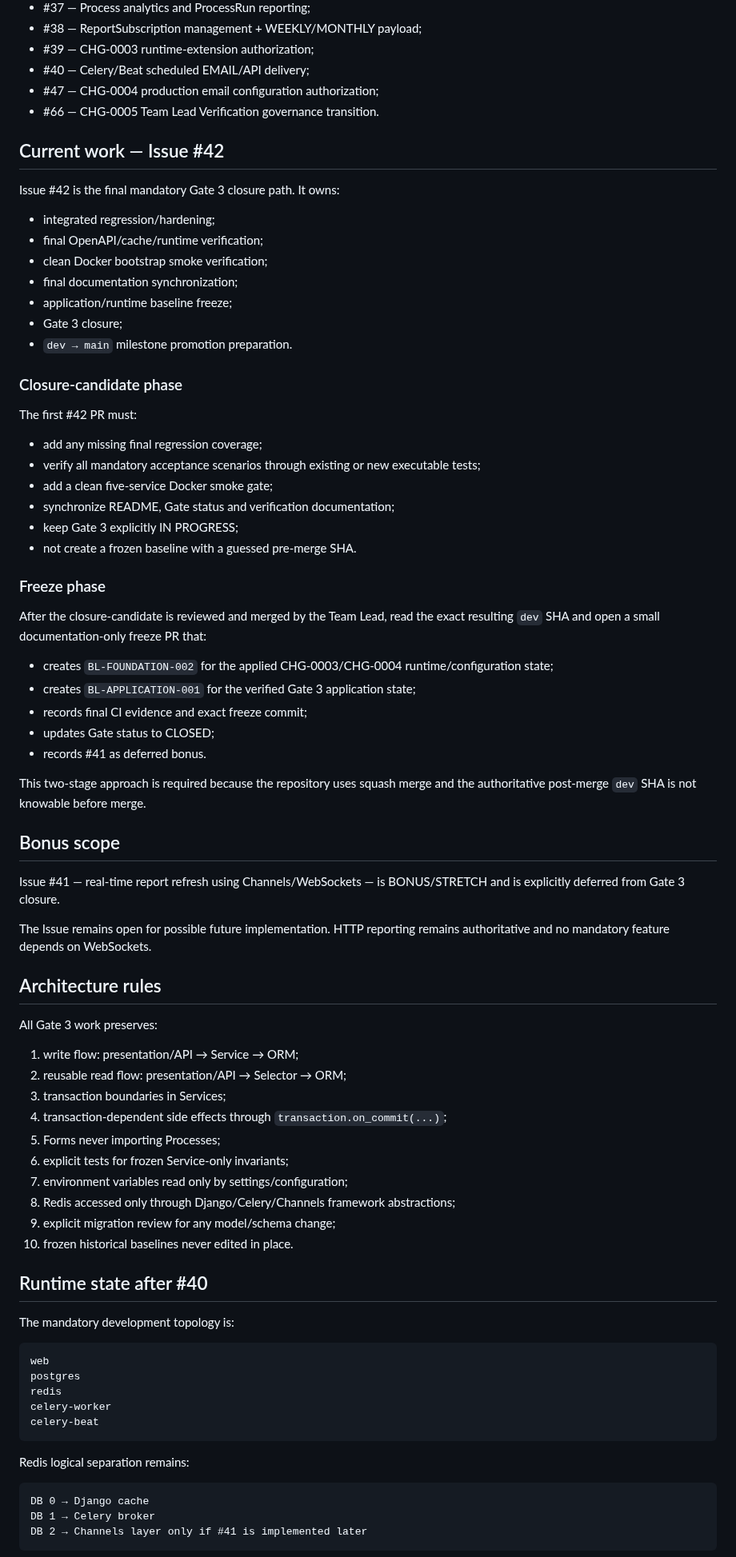
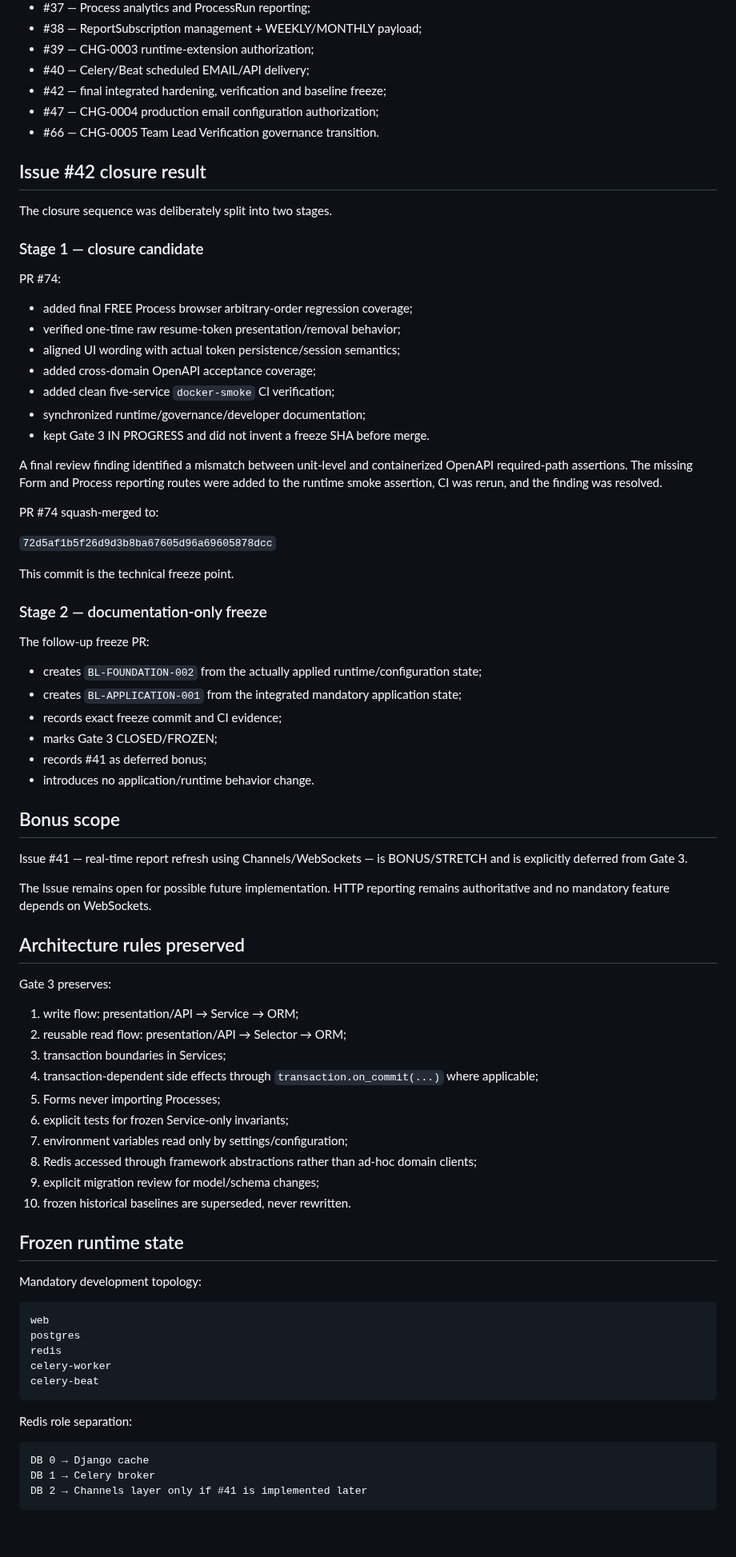
Before and after one commit to SARD-81/dynamic-forms-platform, a Markdown page: Documents/project-control/gate3-execution-plan.md, the part around one of its changes. Shown at 80% size. GitHub-like rendering; blank space fills up the shorter version.

Commit message:
docs(gate3): finalize execution plan at freeze

````diff
--- a/Documents/project-control/gate3-execution-plan.md
+++ b/Documents/project-control/gate3-execution-plan.md
@@ -32,68 +33,69 @@ All mandatory implementation/runtime work through Issue #40 is merged to `dev`:
 - #38 — ReportSubscription management + WEEKLY/MONTHLY payload;
 - #39 — CHG-0003 runtime-extension authorization;
 - #40 — Celery/Beat scheduled EMAIL/API delivery;
+- #42 — final integrated hardening, verification and baseline freeze;
 - #47 — CHG-0004 production email configuration authorization;
 - #66 — CHG-0005 Team Lead Verification governance transition.
 
-## Current work — Issue #42
+## Issue #42 closure result
 
-Issue #42 is the final mandatory Gate 3 closure path. It owns:
+The closure sequence was deliberately split into two stages.
 
-- integrated regression/hardening;
-- final OpenAPI/cache/runtime verification;
-- clean Docker bootstrap smoke verification;
-- final documentation synchronization;
-- application/runtime baseline freeze;
-- Gate 3 closure;
-- `dev → main` milestone promotion preparation.
+### Stage 1 — closure candidate
 
-### Closure-candidate phase
+PR #74:
 
-The first #42 PR must:
+- added final FREE Process browser arbitrary-order regression coverage;
+- verified one-time raw resume-token presentation/removal behavior;
+- aligned UI wording with actual token persistence/session semantics;
+- added cross-domain OpenAPI acceptance coverage;
+- added clean five-service `docker-smoke` CI verification;
+- synchronized runtime/governance/developer documentation;
+- kept Gate 3 IN PROGRESS and did not invent a freeze SHA before merge.
 
-- add any missing final regression coverage;
-- verify all mandatory acceptance scenarios through existing or new executable tests;
-- add a clean five-service Docker smoke gate;
-- synchronize README, Gate status and verification documentation;
-- keep Gate 3 explicitly IN PROGRESS;
-- not create a frozen baseline with a guessed pre-merge SHA.
+A final review finding identified a mismatch between unit-level and containerized OpenAPI required-path assertions. The missing Form and Process reporting routes were added to the runtime smoke assertion, CI was rerun, and the finding was resolved.
 
-### Freeze phase
+PR #74 squash-merged to:
 
-After the closure-candidate is reviewed and merged by the Team Lead, read the exact resulting `dev` SHA and open a small documentation-only freeze PR that:
+`72d5af1b5f26d9d3b8ba67605d96a69605878dcc`
 
-- creates `BL-FOUNDATION-002` for the applied CHG-0003/CHG-0004 runtime/configuration state;
-- creates `BL-APPLICATION-001` for the verified Gate 3 application state;
-- records final CI evidence and exact freeze commit;
-- updates Gate status to CLOSED;
-- records #41 as deferred bonus.
+This commit is the technical freeze point.
 
-This two-stage approach is required because the repository uses squash merge and the authoritative post-merge `dev` SHA is not knowable before merge.
+### Stage 2 — documentation-only freeze
+
+The follow-up freeze PR:
+
+- creates `BL-FOUNDATION-002` from the actually applied runtime/configuration state;
+- creates `BL-APPLICATION-001` from the integrated mandatory application state;
+- records exact freeze commit and CI evidence;
+- marks Gate 3 CLOSED/FROZEN;
+- records #41 as deferred bonus;
+- introduces no application/runtime behavior change.
 
 ## Bonus scope
 
-Issue #41 — real-time report refresh using Channels/WebSockets — is BONUS/STRETCH and is explicitly deferred from Gate 3 closure.
+Issue #41 — real-time report refresh using Channels/WebSockets — is BONUS/STRETCH and is explicitly deferred from Gate 3.
 
 The Issue remains open for possible future implementation. HTTP reporting remains authoritative and no mandatory feature depends on WebSockets.
 
-## Architecture rules
+## Architecture rules preserved
 
-All Gate 3 work preserves:
+Gate 3 preserves:
 
 1. write flow: presentation/API → Service → ORM;
 2. reusable read flow: presentation/API → Selector → ORM;
 3. transaction boundaries in Services;
-4. transaction-dependent side effects through `transaction.on_commit(...)`;
+4. transaction-dependent side effects through `transaction.on_commit(...)` where applicable;
 5. Forms never importing Processes;
 6. explicit tests for frozen Service-only invariants;
 7. environment variables read only by settings/configuration;
-8. Redis accessed only through Django/Celery/Channels framework abstractions;
-9. explicit migration review for any model/schema change;
-10. frozen historical baselines never edited in place.
+8. Redis accessed through framework abstractions rather than ad-hoc domain clients;
+9. explicit migration review for model/schema changes;
+10. frozen historical baselines are superseded, never rewritten.
 
-## Runtime state after #40
+## Frozen runtime state
 
-The mandatory development topology is:
+Mandatory development topology:
 
 ```text
 web
@@ -103,7 +105,7 @@ celery-worker
 celery-beat
 ```
 
-Redis logical separation remains:
+Redis role separation:
 
 ```text
 DB 0 → Django cache
````
Also changed, not shown: other parts of Documents/project-control/gate3-execution-plan.md (+47 -32 lines).
